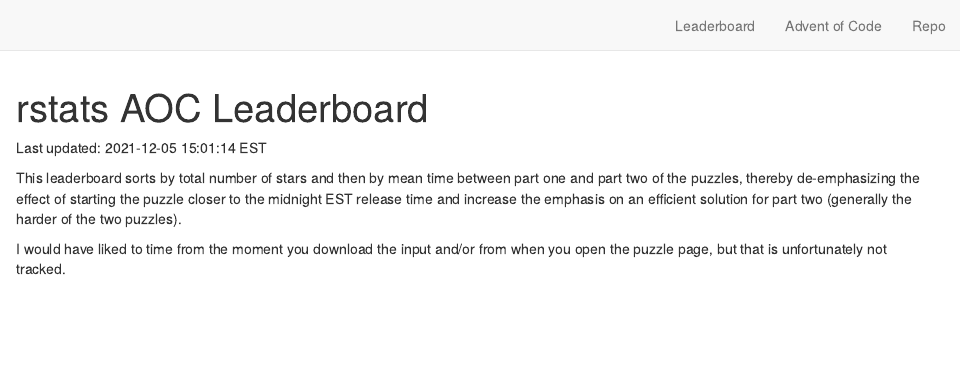
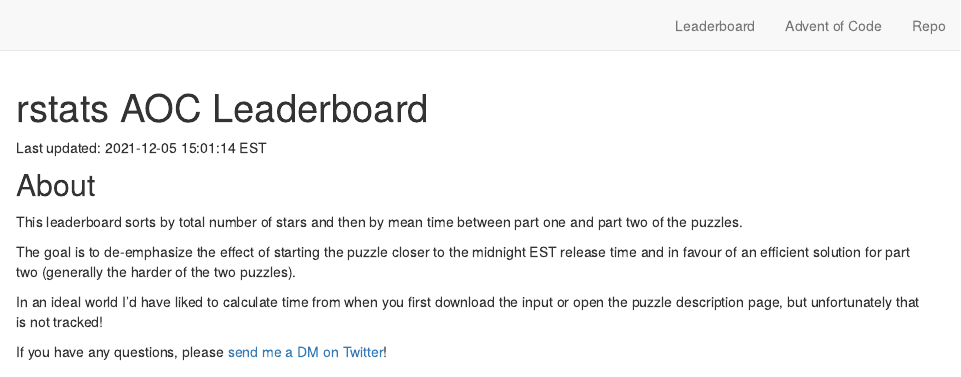
Before and after one commit to tanho63/aoc.leaderboard, an R Markdown document (index.Rmd): the page in a window 1100 px wide, from its top. Rendered offline with R 4.5, knitr and Pandoc, with nearby package versions; drawn as R Markdown's standard HTML page in place of the format the file asks for; some code elsewhere in the file could not run offline.

Commit message:
Update index.Rmd

```diff
--- a/index.Rmd
+++ b/index.Rmd
@@ -1,12 +1,18 @@
 ---
 title: "rstats AOC Leaderboard"
 description: |
-  An Advent of Code Leaderboard for the #rstats community - maintained by Tan Ho.
+  An Advent of Code Leaderboard for the #rstats community sorted by total stars and average time to complete.
 site: distill::distill_website
 ---
 
 Last updated: `r lubridate::now("EST")` EST
 
-This leaderboard sorts by total number of stars and then by mean time between part one and part two of the puzzles, thereby de-emphasizing the effect of starting the puzzle closer to the midnight EST release time and increase the emphasis on an efficient solution for part two (generally the harder of the two puzzles).
+## About
 
-I would have liked to time from the moment you download the input and/or from when you open the puzzle page, but that is unfortunately not tracked.
+This leaderboard sorts by total number of stars and then by mean time between part one and part two of the puzzles.
+
+The goal is to de-emphasize the effect of starting the puzzle closer to the midnight EST release time and in favour of an efficient solution for part two (generally the harder of the two puzzles).
+
+In an ideal world I'd have liked to calculate time from when you first download the input or open the puzzle description page, but unfortunately that is not tracked!
+
+If you have any questions, please [send me a DM on Twitter](https://twitter.com/_TanHo)!
```
Also changed, not shown: index.Rmd (2 more changed lines).
